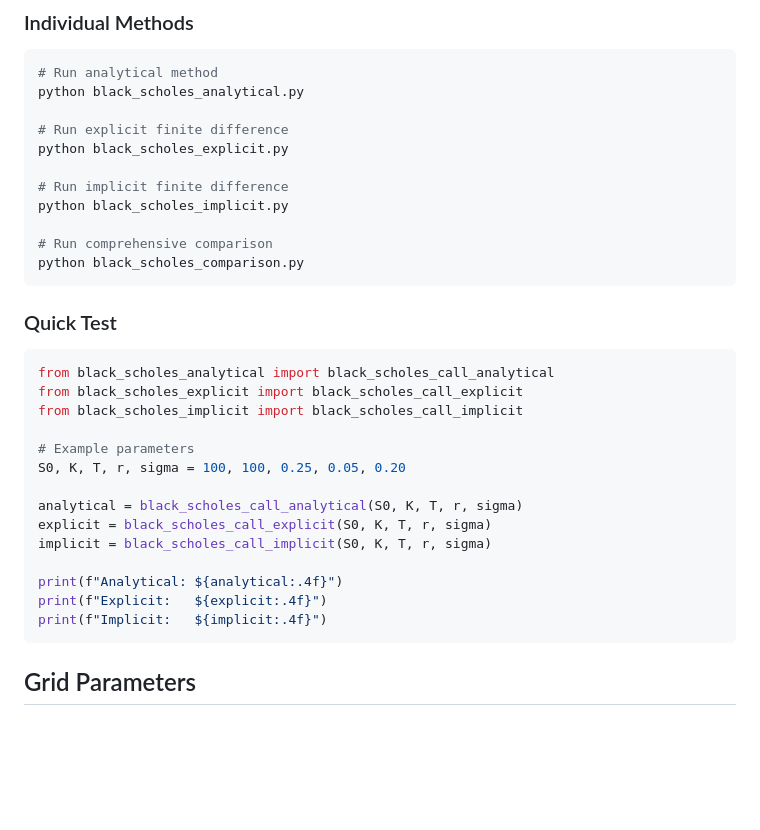
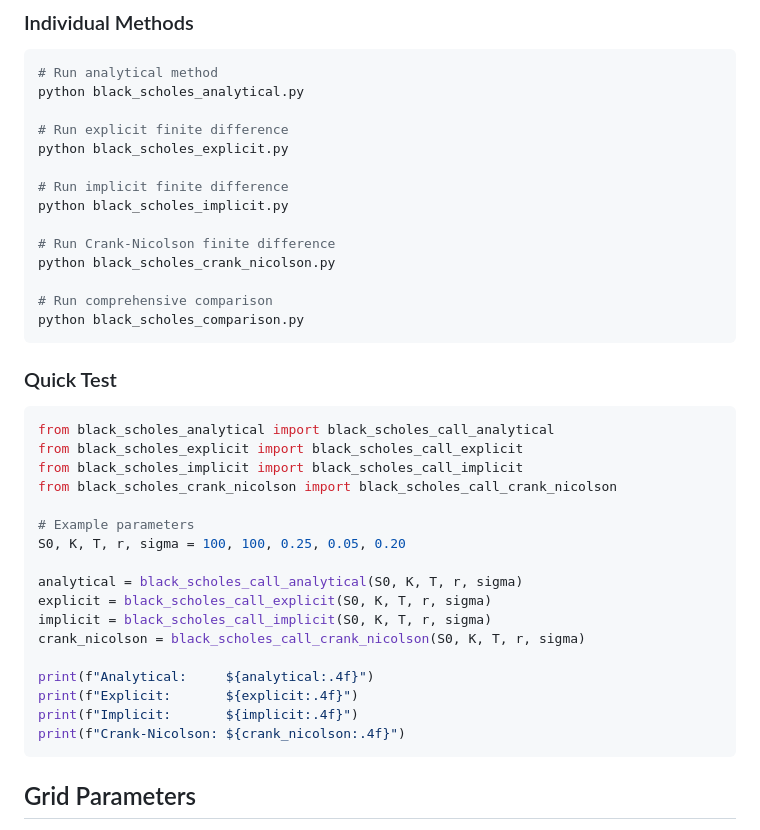
Before and after one commit to julihocc/itesm-ma2008b-notes, a Markdown page: code/README.md, the part around one of its changes. Drawn GitHub-style; blank space fills up the shorter version.

````diff
--- a/code/README.md
+++ b/code/README.md
@@ -69,6 +88,9 @@ python black_scholes_explicit.py
 # Run implicit finite difference
 python black_scholes_implicit.py
 
+# Run Crank-Nicolson finite difference
+python black_scholes_crank_nicolson.py
+
 # Run comprehensive comparison
 python black_scholes_comparison.py
 ```
@@ -78,6 +100,7 @@ python black_scholes_comparison.py
 from black_scholes_analytical import black_scholes_call_analytical
 from black_scholes_explicit import black_scholes_call_explicit
 from black_scholes_implicit import black_scholes_call_implicit
+from black_scholes_crank_nicolson import black_scholes_call_crank_nicolson
 
 # Example parameters
 S0, K, T, r, sigma = 100, 100, 0.25, 0.05, 0.20
@@ -85,10 +108,12 @@ S0, K, T, r, sigma = 100, 100, 0.25, 0.05, 0.20
 analytical = black_scholes_call_analytical(S0, K, T, r, sigma)
 explicit = black_scholes_call_explicit(S0, K, T, r, sigma)
 implicit = black_scholes_call_implicit(S0, K, T, r, sigma)
+crank_nicolson = black_scholes_call_crank_nicolson(S0, K, T, r, sigma)
 
-print(f"Analytical: ${analytical:.4f}")
-print(f"Explicit:   ${explicit:.4f}")
-print(f"Implicit:   ${implicit:.4f}")
+print(f"Analytical:     ${analytical:.4f}")
+print(f"Explicit:       ${explicit:.4f}")
+print(f"Implicit:       ${implicit:.4f}")
+print(f"Crank-Nicolson: ${crank_nicolson:.4f}")
 ```
 
 ## Grid Parameters
````
Also changed, not shown: other parts of code/README.md (+21 -2 lines).
